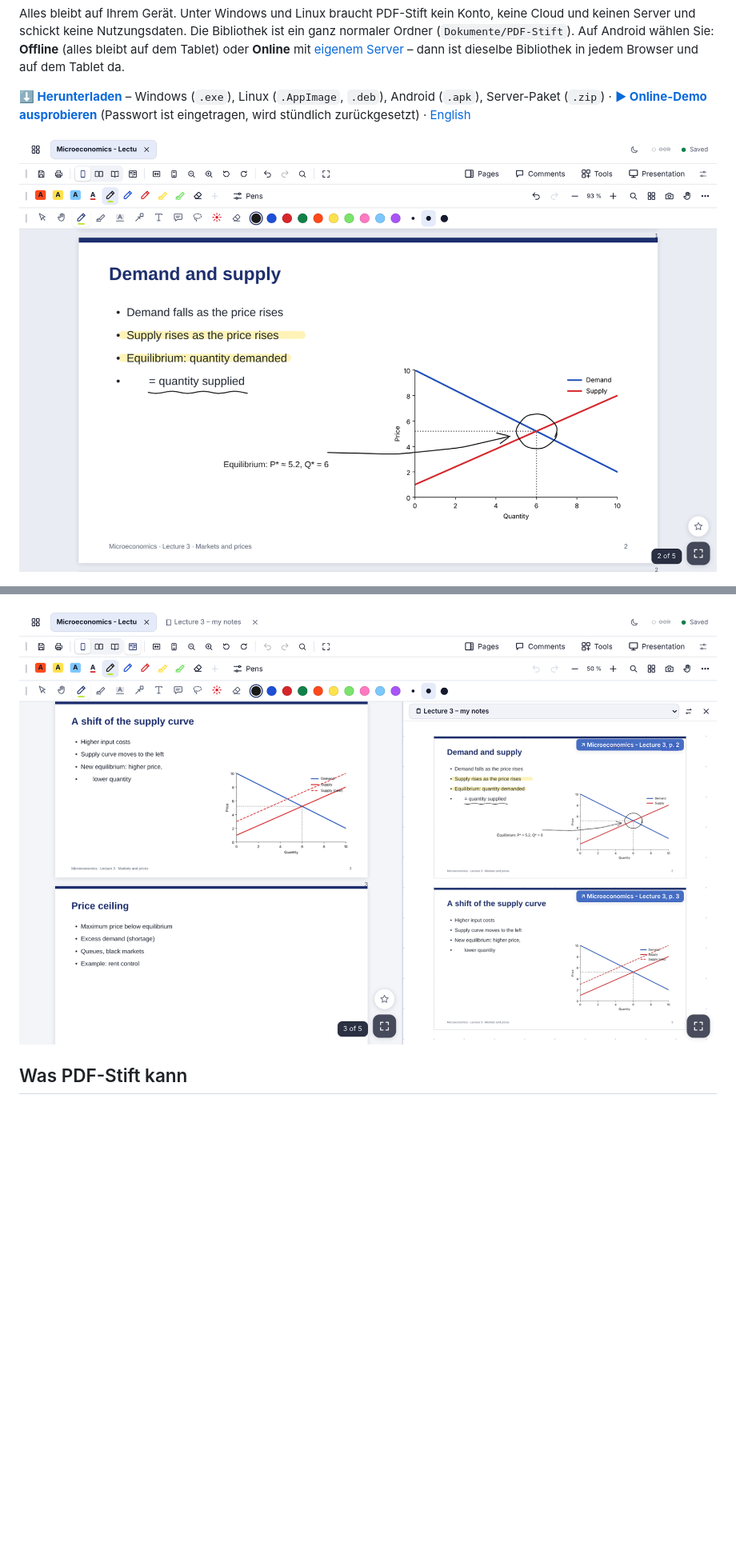
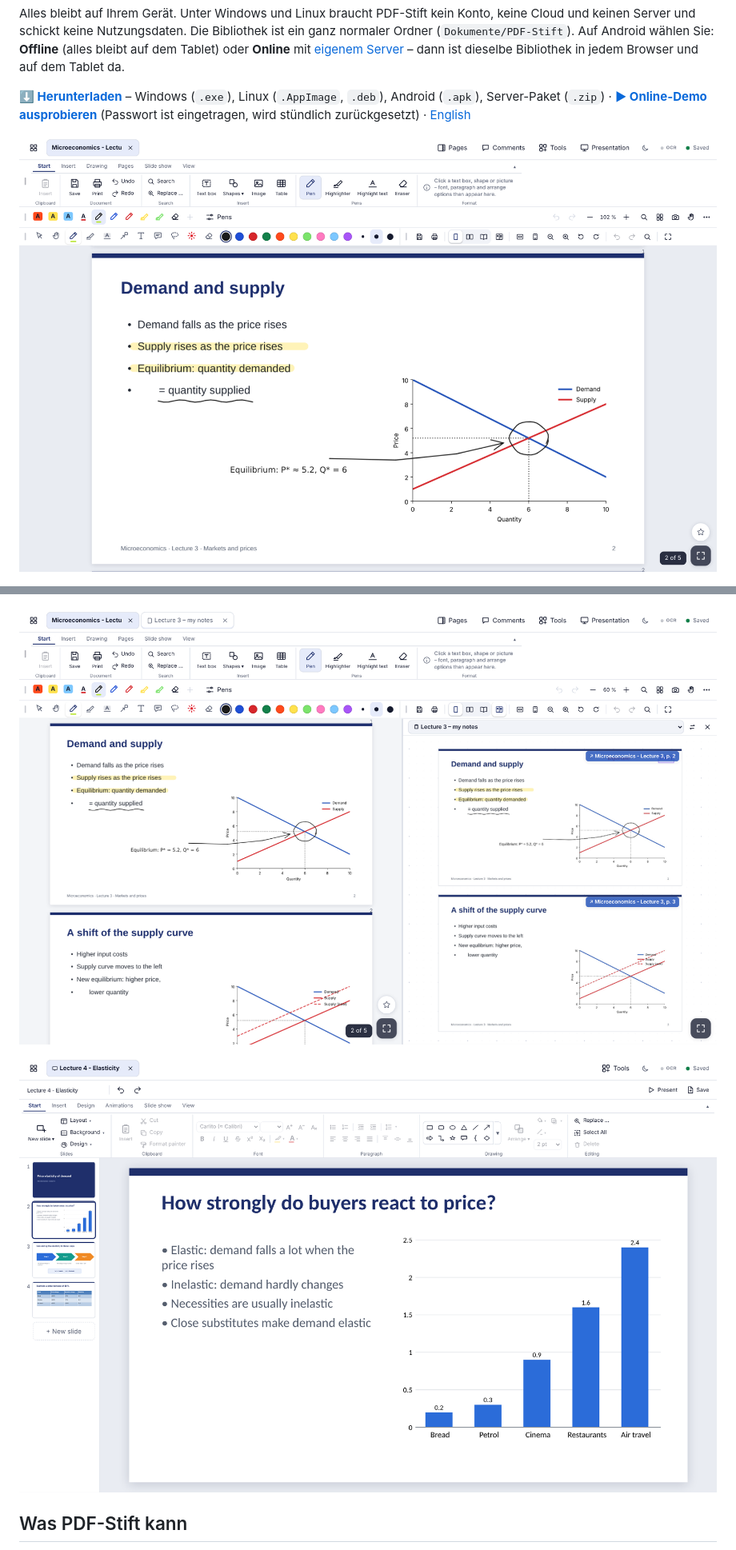
Before and after one commit to ek1-wq/pdf-stift, a Markdown page: README.de.md, 2 parts joined by grey strips. Shown: that part at 80% size. GitHub-like rendering; pictures changed too: docs/screenshots/hero.png, docs/screenshots/presentation.png (added), docs/screenshots/split.png; blank space fills up the shorter version.

Commit message:
Version 1.2.30: New README text and screenshots (ribbon, presentations, PowerPoint import); charts without stray outlines, numbers in the UI language, ribbon labels capitalized

```diff
--- a/README.de.md
+++ b/README.de.md
@@ -14,6 +14,8 @@ Alles bleibt auf Ihrem Gerät. Unter Windows und Linux braucht PDF-Stift kein Ko
 
 ![Folien links, Notizseite rechts – Folien einfach hinüberziehen](docs/screenshots/split.png)
 
+![Eine PowerPoint-Datei als bearbeitbare Präsentation](docs/screenshots/presentation.png)
+
 ## Was PDF-Stift kann
 
 - **Schreiben und markieren.** Stift, Marker, Text markieren, unterstreichen und durchstreichen, Formen, Textfelder, Notizzettel, Lasso, Radierer und ein Laserpointer für Präsentationen. Drucksensitive Stifte funktionieren auf Touchscreens und Grafiktabletts.
```
Also changed, not shown: other parts of README.de.md (+2 -0 lines), README.md (+4 -0 lines), docs/screenshots/tools.png, 8 other files.
